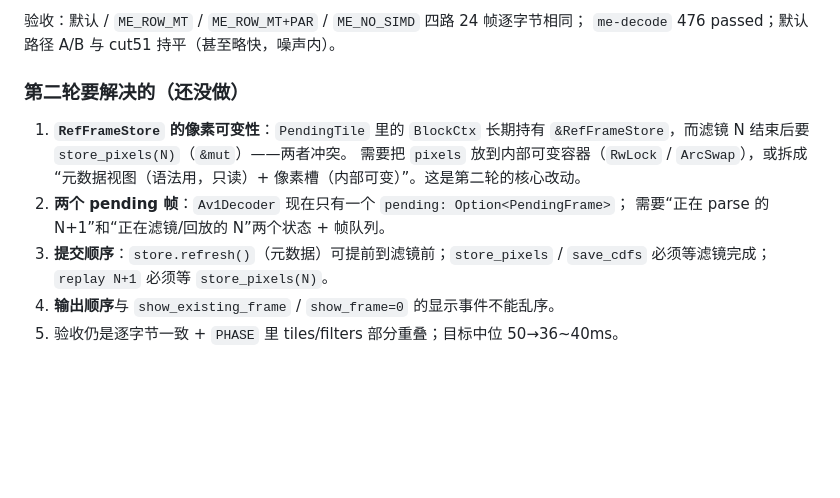
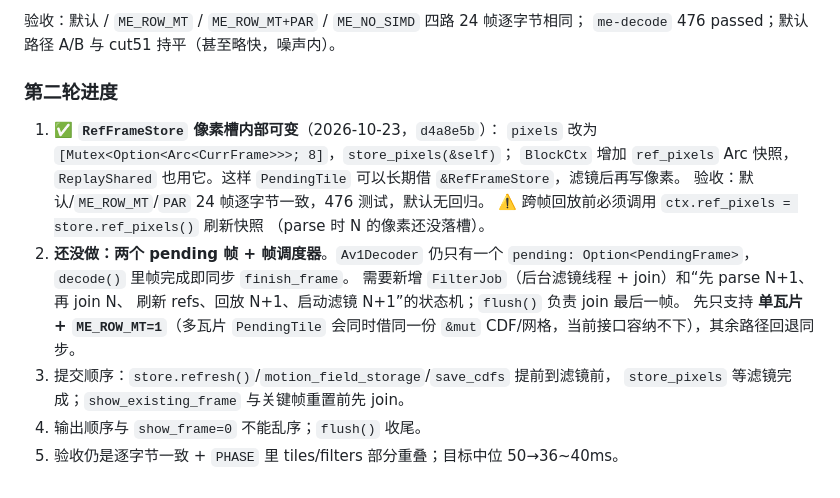
Before and after one commit to MochengCK/ZuvRust, a Markdown page: PERF-HANDOFF.md, the part around the change. Rendered like a GitHub page; blank space fills up the shorter version.

Commit message:
docs: 两帧流水线第二轮进度：像素槽内部可变已完成
RefFrameStore.pixels 改为 Mutex 槽（d4a8e5b），BlockCtx 持 Arc 快照，
默认/row-mt/并行逐字节一致且无回归。下一步是 FilterJob + 两个 pending
帧的状态机（先限单瓦片 + ME_ROW_MT=1）。

```diff
--- a/PERF-HANDOFF.md
+++ b/PERF-HANDOFF.md
@@ -2807,15 +2807,22 @@ LR 桥”的成本；审计早已指出 MC 的 u8 源+加宽可能更慢，混
 验收：默认 / `ME_ROW_MT` / `ME_ROW_MT+PAR` / `ME_NO_SIMD` 四路 24 帧逐字节相同；
 `me-decode` 476 passed；默认路径 A/B 与 cut51 持平（甚至略快，噪声内）。
 
-### 第二轮要解决的（还没做）
-
-1. **`RefFrameStore` 的像素可变性**：`PendingTile` 里的 `BlockCtx` 长期持有
-   `&RefFrameStore`，而滤镜 N 结束后要 `store_pixels(N)`（`&mut`）——两者冲突。
-   需要把 `pixels` 放到内部可变容器（`RwLock` / `ArcSwap`），或拆成
-   “元数据视图（语法用，只读）+ 像素槽（内部可变）”。这是第二轮的核心改动。
-2. **两个 pending 帧**：`Av1Decoder` 现在只有一个 `pending: Option<PendingFrame>`；
-   需要“正在 parse 的 N+1”和“正在滤镜/回放的 N”两个状态 + 帧队列。
-3. **提交顺序**：`store.refresh()`（元数据）可提前到滤镜前；`store_pixels` /
-   `save_cdfs` 必须等滤镜完成；`replay N+1` 必须等 `store_pixels(N)`。
-4. **输出顺序**与 `show_existing_frame` / `show_frame=0` 的显示事件不能乱序。
+### 第二轮进度
+
+1. ✅ **`RefFrameStore` 像素槽内部可变**（2026-10-23，`d4a8e5b`）：
+   `pixels` 改为 `[Mutex<Option<Arc<CurrFrame>>>; 8]`，`store_pixels(&self)`；
+   `BlockCtx` 增加 `ref_pixels` Arc 快照，`ReplayShared` 也用它。这样
+   `PendingTile` 可以长期借 `&RefFrameStore`，滤镜后再写像素。
+   验收：默认/`ME_ROW_MT`/`PAR` 24 帧逐字节一致，476 测试，默认无回归。
+   ⚠️ 跨帧回放前必须调用 `ctx.ref_pixels = store.ref_pixels()` 刷新快照
+   （parse 时 N 的像素还没落槽）。
+2. **还没做：两个 pending 帧 + 帧调度器**。`Av1Decoder` 仍只有一个
+   `pending: Option<PendingFrame>`，`decode()` 里帧完成即同步 `finish_frame`。
+   需要新增 `FilterJob`（后台滤镜线程 + join）和“先 parse N+1、再 join N、
+   刷新 refs、回放 N+1、启动滤镜 N+1”的状态机；`flush()` 负责 join 最后一帧。
+   先只支持 **单瓦片 + `ME_ROW_MT=1`**（多瓦片 `PendingTile` 会同时借同一份
+   `&mut` CDF/网格，当前接口容纳不下），其余路径回退同步。
+3. 提交顺序：`store.refresh()`/`motion_field_storage`/`save_cdfs` 提前到滤镜前，
+   `store_pixels` 等滤镜完成；`show_existing_frame` 与关键帧重置前先 join。
+4. 输出顺序与 `show_frame=0` 不能乱序；`flush()` 收尾。
 5. 验收仍是逐字节一致 + `PHASE` 里 tiles/filters 部分重叠；目标中位 50→36~40ms。
```
